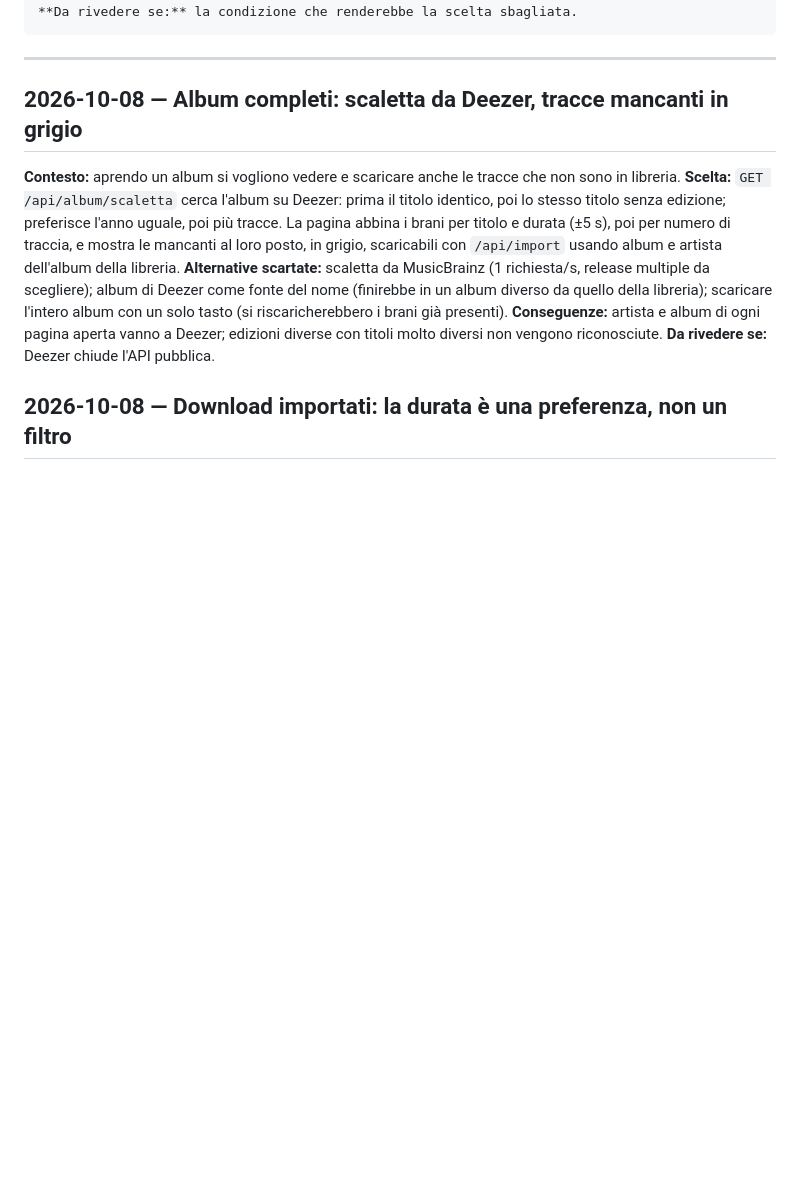
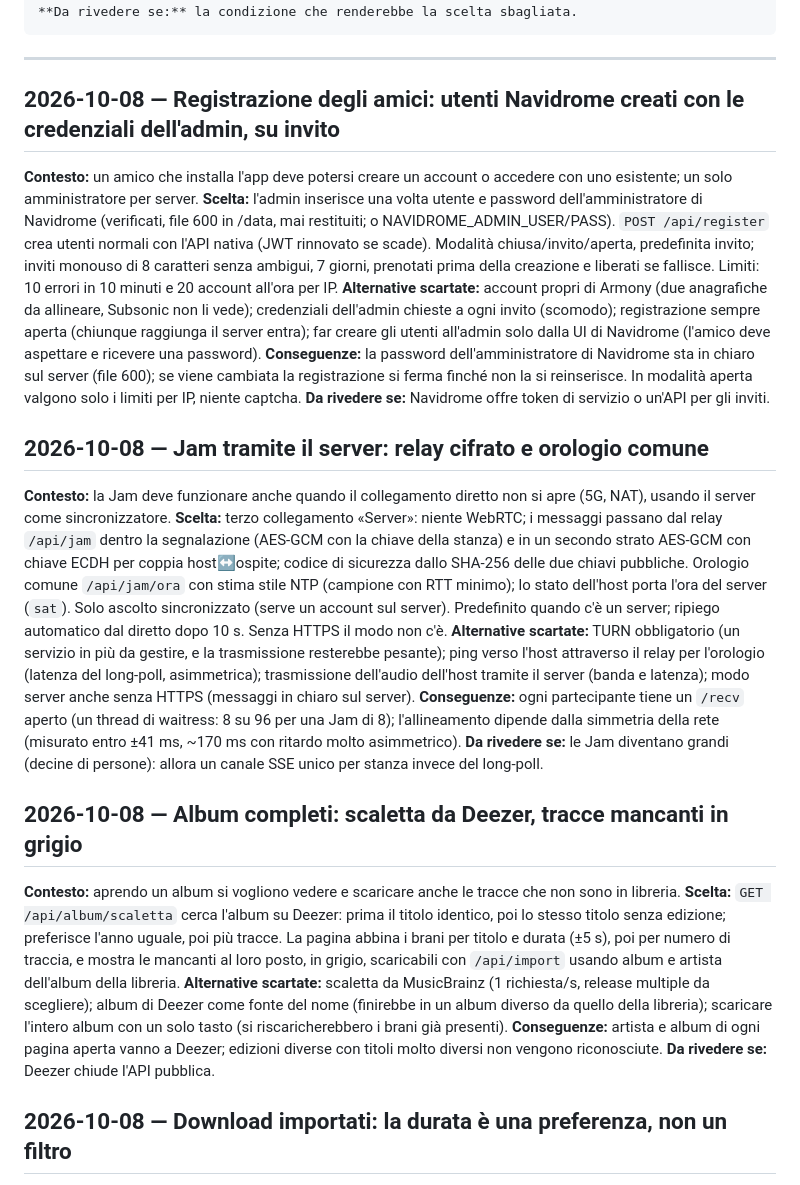
Before and after one commit to Giggi-98/Armony, a Markdown page: DECISIONS.md, the part around the change. Drawn GitHub-style; blank space fills up the shorter version.

Commit message:
Documentazione: amici e Jam tramite il server
Co-Authored-By: Claude Opus 5.5 (1M context) <noreply@anthropic.com>

````diff
--- a/DECISIONS.md
+++ b/DECISIONS.md
@@ -26,6 +26,50 @@ Perché il sistema è fatto così e cos'altro era sul tavolo. `LEGGIMI.md` dice
 ```
 
 ---
+
+## 2026-10-08 — Registrazione degli amici: utenti Navidrome creati con le credenziali dell'admin, su invito
+
+**Contesto:** un amico che installa l'app deve potersi creare un account o
+accedere con uno esistente; un solo amministratore per server.
+**Scelta:** l'admin inserisce una volta utente e password dell'amministratore
+di Navidrome (verificati, file 600 in /data, mai restituiti; o
+NAVIDROME_ADMIN_USER/PASS). `POST /api/register` crea utenti normali con l'API
+nativa (JWT rinnovato se scade). Modalità chiusa/invito/aperta, predefinita
+invito; inviti monouso di 8 caratteri senza ambigui, 7 giorni, prenotati prima
+della creazione e liberati se fallisce. Limiti: 10 errori in 10 minuti e 20
+account all'ora per IP.
+**Alternative scartate:** account propri di Armony (due anagrafiche da
+allineare, Subsonic non li vede); credenziali dell'admin chieste a ogni invito
+(scomodo); registrazione sempre aperta (chiunque raggiunga il server entra);
+far creare gli utenti all'admin solo dalla UI di Navidrome (l'amico deve
+aspettare e ricevere una password).
+**Conseguenze:** la password dell'amministratore di Navidrome sta in chiaro sul
+server (file 600); se viene cambiata la registrazione si ferma finché non la si
+reinserisce. In modalità aperta valgono solo i limiti per IP, niente captcha.
+**Da rivedere se:** Navidrome offre token di servizio o un'API per gli inviti.
+
+## 2026-10-08 — Jam tramite il server: relay cifrato e orologio comune
+
+**Contesto:** la Jam deve funzionare anche quando il collegamento diretto non
+si apre (5G, NAT), usando il server come sincronizzatore.
+**Scelta:** terzo collegamento «Server»: niente WebRTC; i messaggi passano dal
+relay `/api/jam` dentro la segnalazione (AES-GCM con la chiave della stanza) e
+in un secondo strato AES-GCM con chiave ECDH per coppia host↔ospite; codice di
+sicurezza dallo SHA-256 delle due chiavi pubbliche. Orologio comune
+`/api/jam/ora` con stima stile NTP (campione con RTT minimo); lo stato
+dell'host porta l'ora del server (`sat`). Solo ascolto sincronizzato (serve un
+account sul server). Predefinito quando c'è un server; ripiego automatico dal
+diretto dopo 10 s. Senza HTTPS il modo non c'è.
+**Alternative scartate:** TURN obbligatorio (un servizio in più da gestire, e
+la trasmissione resterebbe pesante); ping verso l'host attraverso il relay per
+l'orologio (latenza del long-poll, asimmetrica); trasmissione dell'audio
+dell'host tramite il server (banda e latenza); modo server anche senza HTTPS
+(messaggi in chiaro sul server).
+**Conseguenze:** ogni partecipante tiene un `/recv` aperto (un thread di
+waitress: 8 su 96 per una Jam di 8); l'allineamento dipende dalla simmetria
+della rete (misurato entro ±41 ms, ~170 ms con ritardo molto asimmetrico).
+**Da rivedere se:** le Jam diventano grandi (decine di persone): allora un
+canale SSE unico per stanza invece del long-poll.
 
 ## 2026-10-08 — Album completi: scaletta da Deezer, tracce mancanti in grigio
 
````
Also changed, not shown: LEGGIMI.md (+6 -1 lines), docs/EVOLUZIONE.md (+3 -0 lines).
